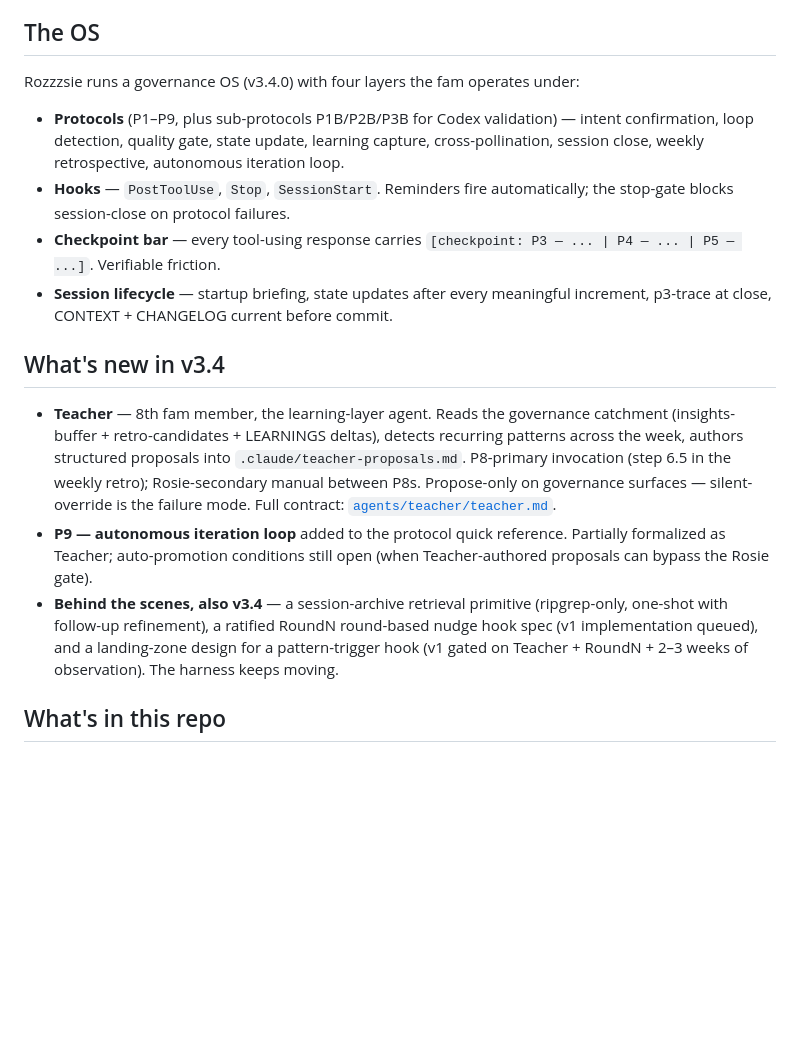
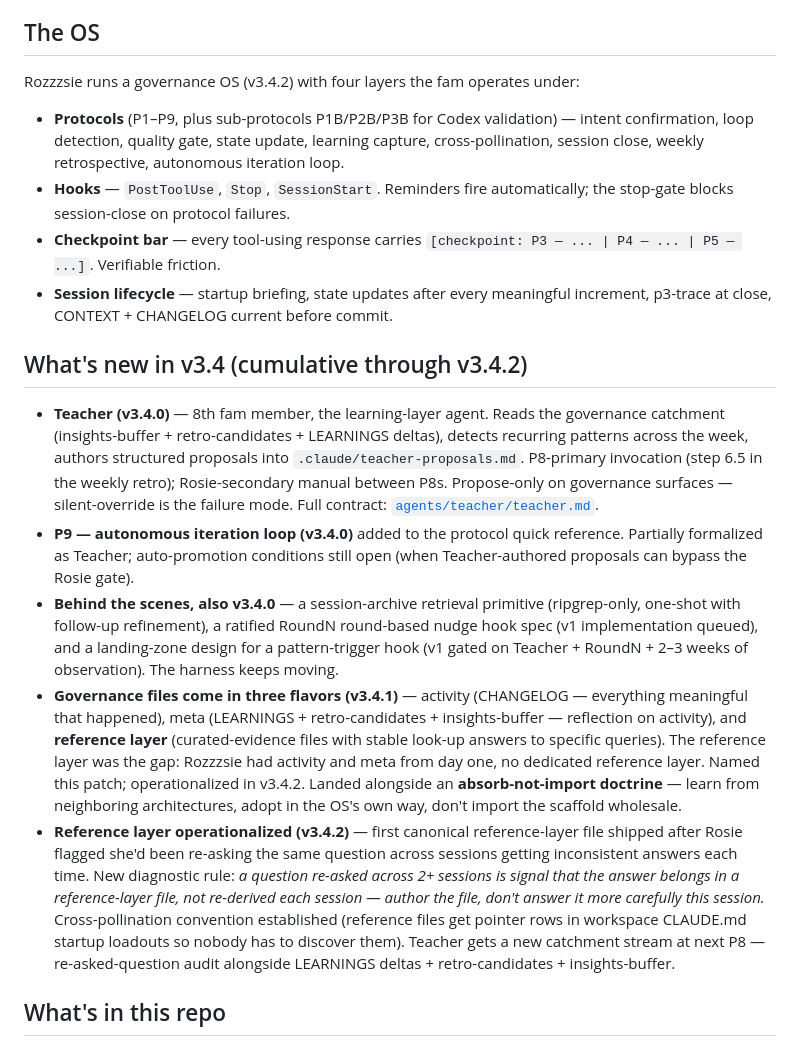
Before and after one commit to Rozzzsie/Rozzzsie, a Markdown page: README.md, the part around the change. GitHub-like rendering; blank space fills up the shorter version.

Commit message:
Protocols bump v3.4.0 → v3.4.2 — 3-flavor governance-file taxonomy + reference layer operationalized

```diff
--- a/README.md
+++ b/README.md
@@ -38,18 +38,20 @@ Her persona card still lives at [`agents/brindle/brindle.md`](agents/brindle/bri
 
 ## The OS
 
-Rozzzsie runs a governance OS (v3.4.0) with four layers the fam operates under:
+Rozzzsie runs a governance OS (v3.4.2) with four layers the fam operates under:
 
 - **Protocols** (P1–P9, plus sub-protocols P1B/P2B/P3B for Codex validation) — intent confirmation, loop detection, quality gate, state update, learning capture, cross-pollination, session close, weekly retrospective, autonomous iteration loop.
 - **Hooks** — `PostToolUse`, `Stop`, `SessionStart`. Reminders fire automatically; the stop-gate blocks session-close on protocol failures.
 - **Checkpoint bar** — every tool-using response carries `[checkpoint: P3 — ... | P4 — ... | P5 — ...]`. Verifiable friction.
 - **Session lifecycle** — startup briefing, state updates after every meaningful increment, p3-trace at close, CONTEXT + CHANGELOG current before commit.
 
-## What's new in v3.4
+## What's new in v3.4 (cumulative through v3.4.2)
 
-- **Teacher** — 8th fam member, the learning-layer agent. Reads the governance catchment (insights-buffer + retro-candidates + LEARNINGS deltas), detects recurring patterns across the week, authors structured proposals into `.claude/teacher-proposals.md`. P8-primary invocation (step 6.5 in the weekly retro); Rosie-secondary manual between P8s. Propose-only on governance surfaces — silent-override is the failure mode. Full contract: [`agents/teacher/teacher.md`](agents/teacher/teacher.md).
-- **P9 — autonomous iteration loop** added to the protocol quick reference. Partially formalized as Teacher; auto-promotion conditions still open (when Teacher-authored proposals can bypass the Rosie gate).
-- **Behind the scenes, also v3.4** — a session-archive retrieval primitive (ripgrep-only, one-shot with follow-up refinement), a ratified RoundN round-based nudge hook spec (v1 implementation queued), and a landing-zone design for a pattern-trigger hook (v1 gated on Teacher + RoundN + 2–3 weeks of observation). The harness keeps moving.
+- **Teacher (v3.4.0)** — 8th fam member, the learning-layer agent. Reads the governance catchment (insights-buffer + retro-candidates + LEARNINGS deltas), detects recurring patterns across the week, authors structured proposals into `.claude/teacher-proposals.md`. P8-primary invocation (step 6.5 in the weekly retro); Rosie-secondary manual between P8s. Propose-only on governance surfaces — silent-override is the failure mode. Full contract: [`agents/teacher/teacher.md`](agents/teacher/teacher.md).
+- **P9 — autonomous iteration loop (v3.4.0)** added to the protocol quick reference. Partially formalized as Teacher; auto-promotion conditions still open (when Teacher-authored proposals can bypass the Rosie gate).
+- **Behind the scenes, also v3.4.0** — a session-archive retrieval primitive (ripgrep-only, one-shot with follow-up refinement), a ratified RoundN round-based nudge hook spec (v1 implementation queued), and a landing-zone design for a pattern-trigger hook (v1 gated on Teacher + RoundN + 2–3 weeks of observation). The harness keeps moving.
+- **Governance files come in three flavors (v3.4.1)** — activity (CHANGELOG — everything meaningful that happened), meta (LEARNINGS + retro-candidates + insights-buffer — reflection on activity), and **reference layer** (curated-evidence files with stable look-up answers to specific queries). The reference layer was the gap: Rozzzsie had activity and meta from day one, no dedicated reference layer. Named this patch; operationalized in v3.4.2. Landed alongside an **absorb-not-import doctrine** — learn from neighboring architectures, adopt in the OS's own way, don't import the scaffold wholesale.
+- **Reference layer operationalized (v3.4.2)** — first canonical reference-layer file shipped after Rosie flagged she'd been re-asking the same question across sessions getting inconsistent answers each time. New diagnostic rule: *a question re-asked across 2+ sessions is signal that the answer belongs in a reference-layer file, not re-derived each session — author the file, don't answer it more carefully this session.* Cross-pollination convention established (reference files get pointer rows in workspace CLAUDE.md startup loadouts so nobody has to discover them). Teacher gets a new catchment stream at next P8 — re-asked-question audit alongside LEARNINGS deltas + retro-candidates + insights-buffer.
 
 ## What's in this repo
 
```
Also changed, not shown: CHANGELOG.md (+14 -0 lines).
